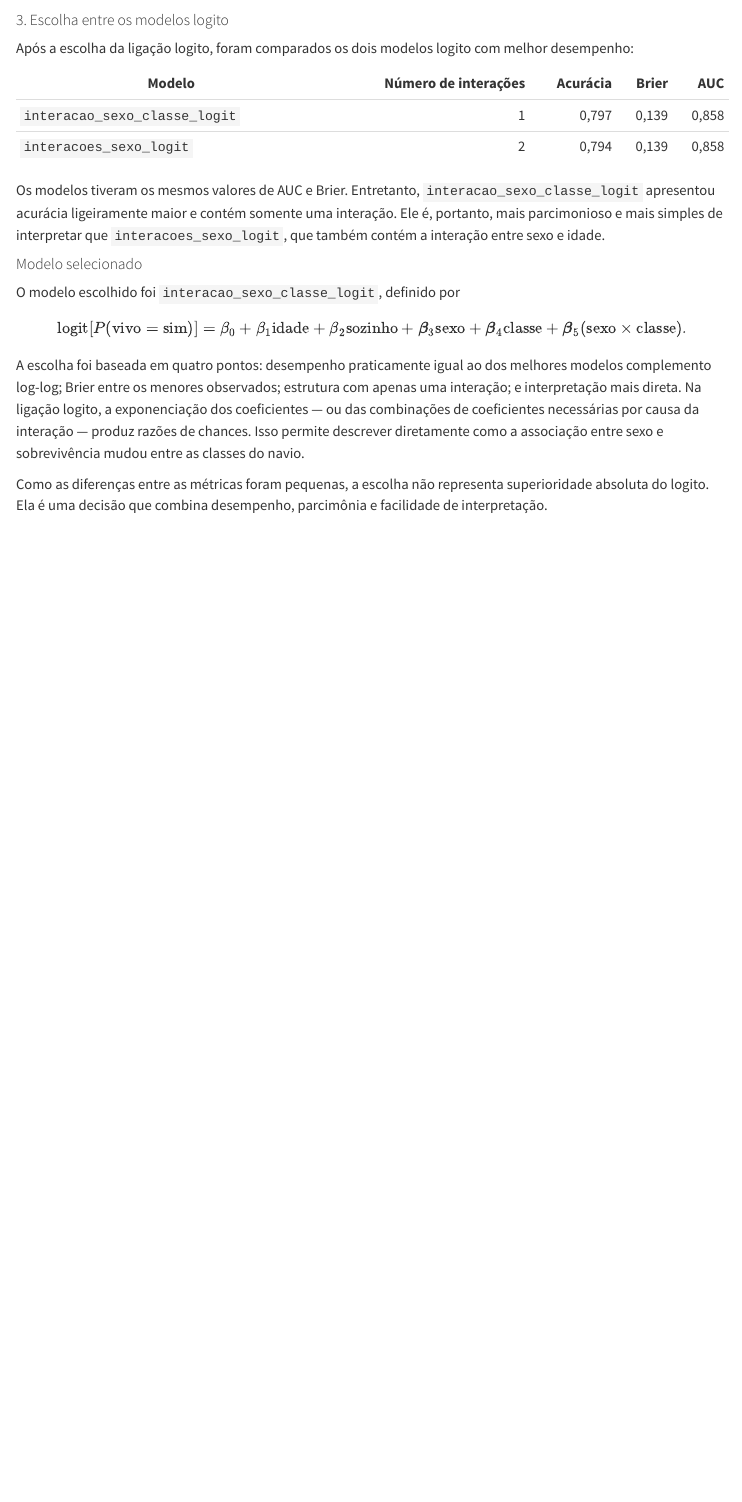
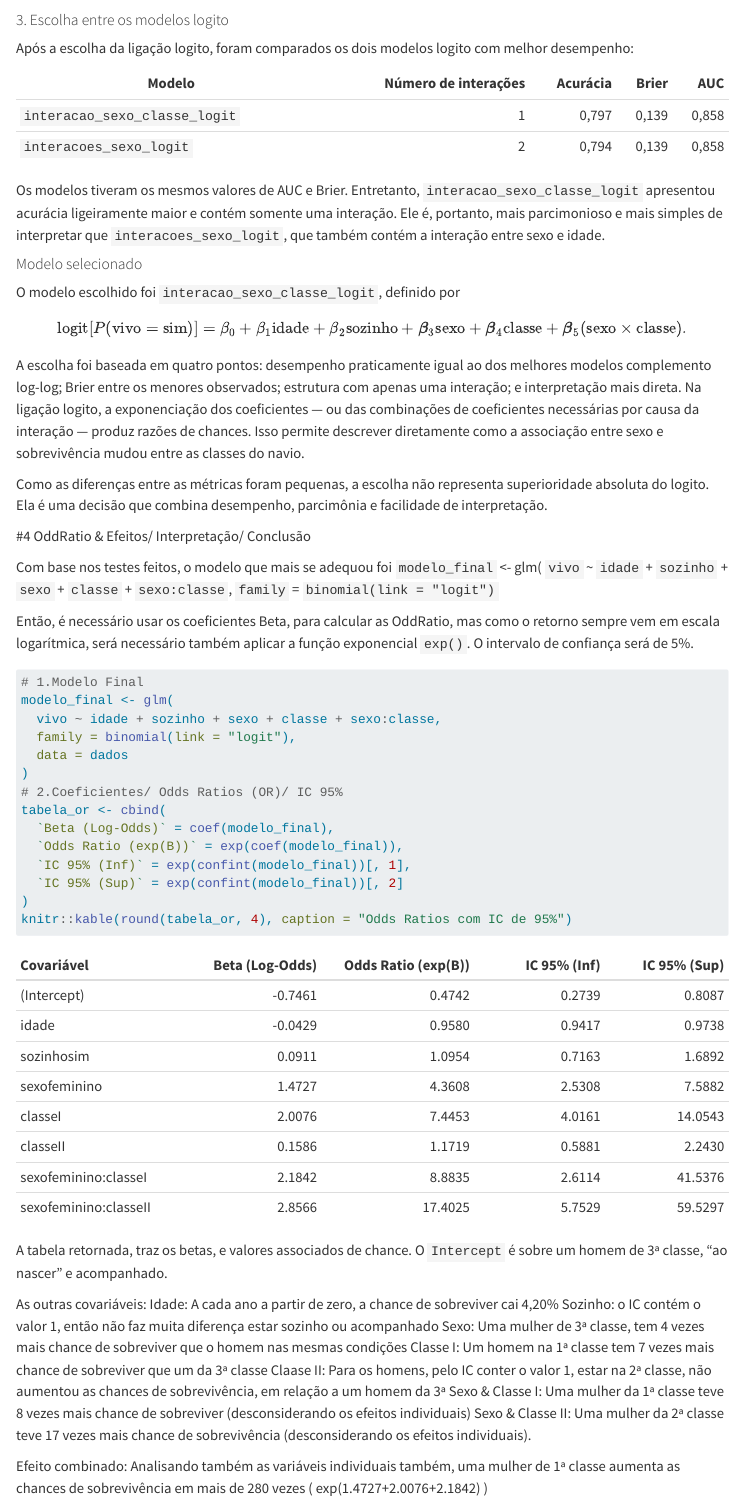
Before and after one commit to ronaldrnunes/Titanic-generalized-linear-models, a Quarto document (main.qmd): the page in a window 1100 px wide, from 9990 px down. Rendered offline with R 4.5, knitr and Pandoc in place of Quarto, with nearby package versions; the code chunks are not run, so their results and figures are left out; menus at the side of the page are left out; long lines of code are wrapped.

Commit message:
Update main.qmd

````diff
--- a/main.qmd
+++ b/main.qmd
@@ -542,3 +542,62 @@ as classes do navio.
 Como as diferenças entre as métricas foram pequenas, a escolha não representa
 superioridade absoluta do logito. Ela é uma decisão que combina desempenho,
 parcimônia e facilidade de interpretação.
+
+#4 OddRatio & Efeitos/ Interpretação/ Conclusão
+
+Com base nos testes feitos, o modelo que mais se adequou foi
+`modelo_final` <- glm( `vivo` ~ `idade` + `sozinho` + `sexo` + `classe` + `sexo:classe`, `family` = `binomial(link = "logit")`
+
+Então, é necessário usar os coeficientes Beta, para calcular as OddRatio,
+mas como o retorno sempre vem em escala logarítmica, será necessário também
+aplicar a função exponencial `exp()`. O intervalo de confiança será de 5%.
+
+```{r}
+# 1.Modelo Final
+modelo_final <- glm(
+  vivo ~ idade + sozinho + sexo + classe + sexo:classe,
+  family = binomial(link = "logit"),
+  data = dados
+)
+# 2.Coeficientes/ Odds Ratios (OR)/ IC 95%
+tabela_or <- cbind(
+  `Beta (Log-Odds)` = coef(modelo_final),
+  `Odds Ratio (exp(B))` = exp(coef(modelo_final)),
+  `IC 95% (Inf)` = exp(confint(modelo_final))[, 1],
+  `IC 95% (Sup)` = exp(confint(modelo_final))[, 2]
+)
+knitr::kable(round(tabela_or, 4), caption = "Odds Ratios com IC de 95%")
+```
+
+|Covariável            | Beta (Log-Odds)  | Odds Ratio (exp(B))|   IC 95% (Inf)  |  IC 95% (Sup)  |
+|:---------------------|-----------------:|-------------------:|----------------:|---------------:|
+|(Intercept)           |     -0.7461      |       0.4742       |     0.2739      |     0.8087     |
+|idade                 |     -0.0429      |       0.9580       |     0.9417      |     0.9738     |
+|sozinhosim            |      0.0911      |       1.0954       |     0.7163      |     1.6892     |
+|sexofeminino          |      1.4727      |       4.3608       |     2.5308      |     7.5882     |
+|classeI               |      2.0076      |       7.4453       |     4.0161      |    14.0543     |
+|classeII              |      0.1586      |       1.1719       |     0.5881      |     2.2430     |
+|sexofeminino:classeI  |      2.1842      |       8.8835       |     2.6114      |    41.5376     |
+|sexofeminino:classeII |      2.8566      |      17.4025       |     5.7529      |    59.5297     |
+
+A tabela retornada, traz os betas, e valores associados de chance. O `Intercept`
+é sobre um homem de 3ª classe, “ao nascer” e acompanhado.
+
+As outras covariáveis:
+Idade: A cada ano a partir de zero, a chance de sobreviver cai 4,20%
+Sozinho: o IC contém o valor 1, então não faz muita diferença estar sozinho ou
+acompanhado
+Sexo: Uma mulher de 3ª classe, tem 4 vezes mais chance de sobreviver que
+o homem nas mesmas condições
+Classe I: Um homem na 1ª classe tem 7 vezes mais chance de sobreviver que
+um da 3ª classe
+Claase II: Para os homens, pelo IC conter o valor 1, estar na 2ª classe,
+não aumentou as chances de sobrevivência, em relação a um homem da 3ª
+Sexo & Classe I: Uma mulher da 1ª classe teve 8 vezes mais chance de
+sobreviver (desconsiderando os efeitos individuais)
+Sexo & Classe II: Uma mulher da 2ª classe teve 17 vezes mais chance
+de sobrevivência (desconsiderando os efeitos individuais).
+
+Efeito combinado: Analisando também as variáveis individuais também,
+uma mulher de 1ª classe aumenta as chances de sobrevivência em mais
+de 280 vezes ( exp(1.4727+2.0076+2.1842) )
````
